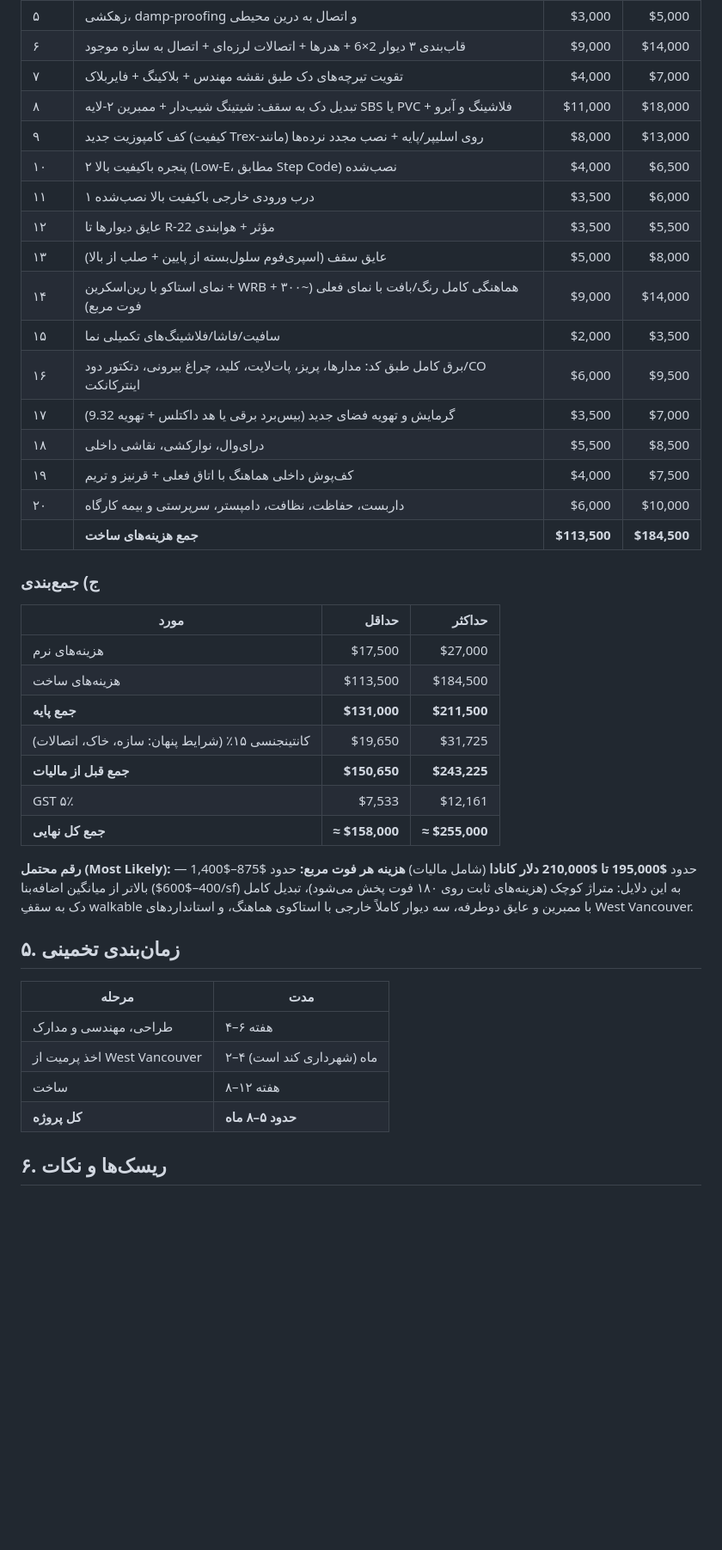
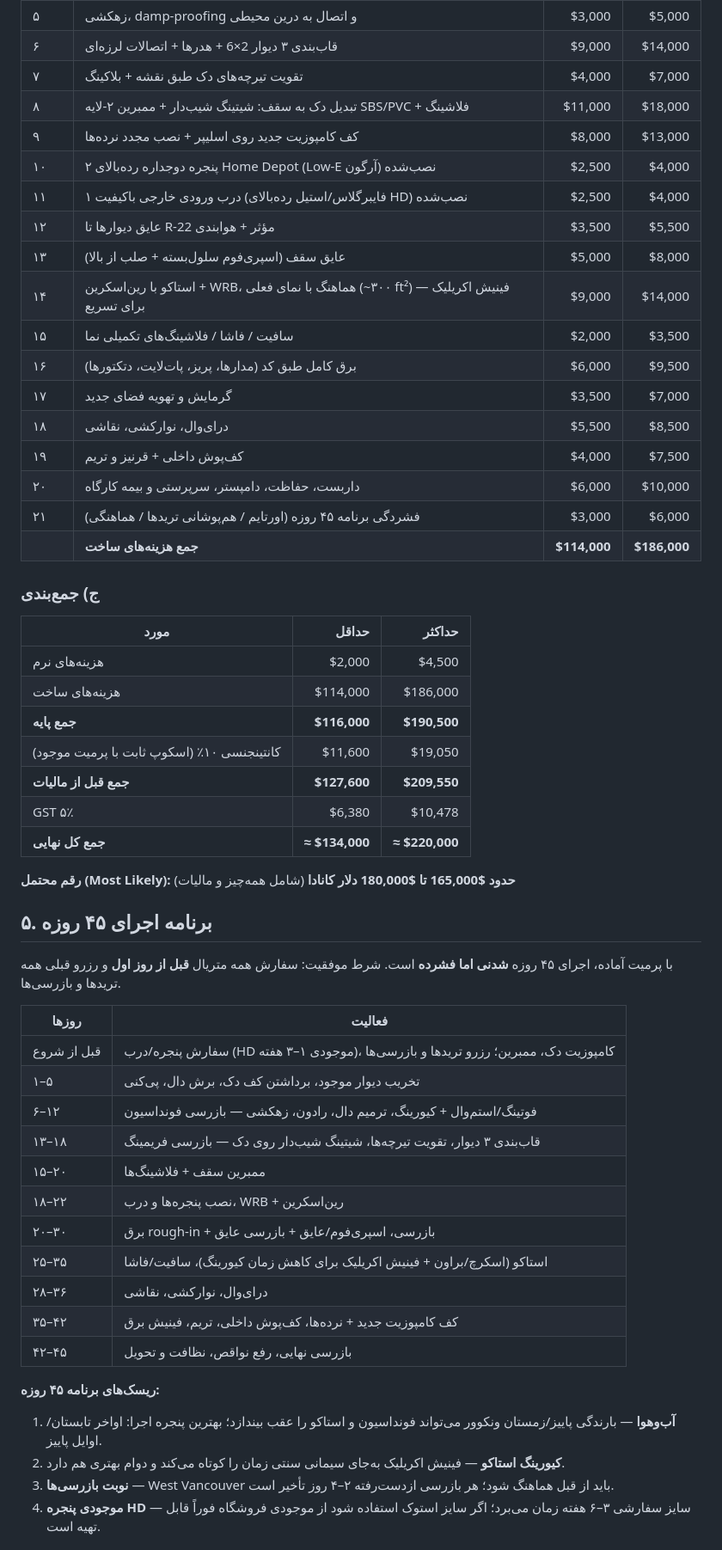
Before and after one commit to Asadi777/signal-bot-v3, a Markdown page: estimates/4725-the-glen-deck-room-expansion-estimate.md, the part around one of its changes. Shown at 86% size. GitHub-like rendering; blank space fills up the shorter version.

```diff
--- a/estimates/4725-the-glen-deck-room-expansion-estimate.md
+++ b/estimates/4725-the-glen-deck-room-expansion-estimate.md
@@ -73,44 +67,57 @@
 | ۵ | زهکشی، damp-proofing و اتصال به درین محیطی | $3,000 | $5,000 |
-| ۶ | قاب‌بندی ۳ دیوار 2×6 + هدرها + اتصالات لرزه‌ای + اتصال به سازه موجود | $9,000 | $14,000 |
-| ۷ | تقویت تیرچه‌های دک طبق نقشه مهندس + بلاکینگ + فایربلاک | $4,000 | $7,000 |
-| ۸ | تبدیل دک به سقف: شیتینگ شیب‌دار + ممبرین ۲-لایه SBS یا PVC + فلاشینگ و آبرو | $11,000 | $18,000 |
-| ۹ | کف کامپوزیت جدید (کیفیت Trex-مانند) روی اسلیپر/پایه + نصب مجدد نرده‌ها | $8,000 | $13,000 |
-| ۱۰ | ۲ پنجره باکیفیت بالا (Low-E، مطابق Step Code) نصب‌شده | $4,000 | $6,500 |
-| ۱۱ | ۱ درب ورودی خارجی باکیفیت بالا نصب‌شده | $3,500 | $6,000 |
+| ۶ | قاب‌بندی ۳ دیوار 2×6 + هدرها + اتصالات لرزه‌ای | $9,000 | $14,000 |
+| ۷ | تقویت تیرچه‌های دک طبق نقشه + بلاکینگ | $4,000 | $7,000 |
+| ۸ | تبدیل دک به سقف: شیتینگ شیب‌دار + ممبرین ۲-لایه SBS/PVC + فلاشینگ | $11,000 | $18,000 |
+| ۹ | کف کامپوزیت جدید روی اسلیپر + نصب مجدد نرده‌ها | $8,000 | $13,000 |
+| ۱۰ | ۲ پنجره دوجداره رده‌بالای Home Depot (Low-E آرگون) نصب‌شده | $2,500 | $4,000 |
+| ۱۱ | ۱ درب ورودی خارجی باکیفیت (فایبرگلاس/استیل رده‌بالای HD) نصب‌شده | $2,500 | $4,000 |
 | ۱۲ | عایق دیوارها تا R-22 مؤثر + هوابندی | $3,500 | $5,500 |
-| ۱۳ | عایق سقف (اسپری‌فوم سلول‌بسته از پایین + صلب از بالا) | $5,000 | $8,000 |
-| ۱۴ | نمای استاکو با رین‌اسکرین + WRB + هماهنگی کامل رنگ/بافت با نمای فعلی (~۳۰۰ فوت مربع) | $9,000 | $14,000 |
-| ۱۵ | سافیت/فاشا/فلاشینگ‌های تکمیلی نما | $2,000 | $3,500 |
-| ۱۶ | برق کامل طبق کد: مدارها، پریز، پات‌لایت، کلید، چراغ بیرونی، دتکتور دود/CO اینترکانکت | $6,000 | $9,500 |
-| ۱۷ | گرمایش و تهویه فضای جدید (بیس‌برد برقی یا هد داکتلس + تهویه 9.32) | $3,500 | $7,000 |
-| ۱۸ | درای‌وال، نوارکشی، نقاشی داخلی | $5,500 | $8,500 |
-| ۱۹ | کف‌پوش داخلی هماهنگ با اتاق فعلی + قرنیز و تریم | $4,000 | $7,500 |
-| ۲۰ | داربست، حفاظت، نظافت، دامپستر، سرپرستی و بیمه کارگاه | $6,000 | $10,000 |
-| | **جمع هزینه‌های ساخت** | **$113,500** | **$184,500** |
+| ۱۳ | عایق سقف (اسپری‌فوم سلول‌بسته + صلب از بالا) | $5,000 | $8,000 |
+| ۱۴ | استاکو با رین‌اسکرین + WRB، هماهنگ با نمای فعلی (~۳۰۰ ft²) — فینیش اکریلیک برای تسریع | $9,000 | $14,000 |
+| ۱۵ | سافیت / فاشا / فلاشینگ‌های تکمیلی نما | $2,000 | $3,500 |
+| ۱۶ | برق کامل طبق کد (مدارها، پریز، پات‌لایت، دتکتورها) | $6,000 | $9,500 |
+| ۱۷ | گرمایش و تهویه فضای جدید | $3,500 | $7,000 |
+| ۱۸ | درای‌وال، نوارکشی، نقاشی | $5,500 | $8,500 |
+| ۱۹ | کف‌پوش داخلی + قرنیز و تریم | $4,000 | $7,500 |
+| ۲۰ | داربست، حفاظت، دامپستر، سرپرستی و بیمه کارگاه | $6,000 | $10,000 |
+| ۲۱ | فشردگی برنامه ۴۵ روزه (اورتایم / هم‌پوشانی تریدها / هماهنگی) | $3,000 | $6,000 |
+| | **جمع هزینه‌های ساخت** | **$114,000** | **$186,000** |
 
 ### ج) جمع‌بندی
 
 | مورد | حداقل | حداکثر |
 |---|---:|---:|
-| هزینه‌های نرم | $17,500 | $27,000 |
-| هزینه‌های ساخت | $113,500 | $184,500 |
-| **جمع پایه** | **$131,000** | **$211,500** |
-| کانتینجنسی ۱۵٪ (شرایط پنهان: سازه، خاک، اتصالات) | $19,650 | $31,725 |
-| **جمع قبل از مالیات** | **$150,650** | **$243,225** |
-| GST ۵٪ | $7,533 | $12,161 |
-| **جمع کل نهایی** | **≈ $158,000** | **≈ $255,000** |
+| هزینه‌های نرم | $2,000 | $4,500 |
+| هزینه‌های ساخت | $114,000 | $186,000 |
+| **جمع پایه** | **$116,000** | **$190,500** |
+| کانتینجنسی ۱۰٪ (اسکوپ ثابت با پرمیت موجود) | $11,600 | $19,050 |
+| **جمع قبل از مالیات** | **$127,600** | **$209,550** |
+| GST ۵٪ | $6,380 | $10,478 |
+| **جمع کل نهایی** | **≈ $134,000** | **≈ $220,000** |
 
-**رقم محتمل (Most Likely):** حدود **$195,000 تا $210,000 دلار کانادا** (شامل مالیات)
-**هزینه هر فوت مربع:** حدود $875–$1,400 — بالاتر از میانگین اضافه‌بنا ($400–$600/sf) به این دلایل: متراژ کوچک (هزینه‌های ثابت روی ۱۸۰ فوت پخش می‌شود)، تبدیل کامل دک به سقفِ walkable با ممبرین و عایق دوطرفه، سه دیوار کاملاً خارجی با استاکوی هماهنگ، و استانداردهای West Vancouver.
+**رقم محتمل (Most Likely): حدود $165,000 تا $180,000 دلار کانادا** (شامل همه‌چیز و مالیات)
 
-## ۵. زمان‌بندی تخمینی
+## ۵. برنامه اجرای ۴۵ روزه
 
-| مرحله | مدت |
+با پرمیت آماده، اجرای ۴۵ روزه **شدنی اما فشرده** است. شرط موفقیت: سفارش همه متریال **قبل از روز اول** و رزرو قبلی همه تریدها و بازرسی‌ها.
+
+| روزها | فعالیت |
 |---|---|
-| طراحی، مهندسی و مدارک | ۴–۶ هفته |
-| اخذ پرمیت از West Vancouver | ۲–۴ ماه (شهرداری کند است) |
-| ساخت | ۸–۱۲ هفته |
-| **کل پروژه** | **حدود ۵–۸ ماه** |
+| قبل از شروع | سفارش پنجره/درب (HD موجودی ۱–۳ هفته)، کامپوزیت دک، ممبرین؛ رزرو تریدها و بازرسی‌ها |
+| ۱–۵ | تخریب دیوار موجود، برداشتن کف دک، برش دال، پی‌کنی |
+| ۶–۱۲ | فوتینگ/استم‌وال + کیورینگ، ترمیم دال، رادون، زهکشی — بازرسی فونداسیون |
+| ۱۳–۱۸ | قاب‌بندی ۳ دیوار، تقویت تیرچه‌ها، شیتینگ شیب‌دار روی دک — بازرسی فریمینگ |
+| ۱۵–۲۰ | ممبرین سقف + فلاشینگ‌ها |
+| ۱۸–۲۲ | نصب پنجره‌ها و درب، WRB + رین‌اسکرین |
+| ۲۰–۳۰ | برق rough-in + بازرسی، اسپری‌فوم/عایق + بازرسی عایق |
+| ۲۵–۳۵ | استاکو (اسکرچ/براون + فینیش اکریلیک برای کاهش زمان کیورینگ)، سافیت/فاشا |
+| ۲۸–۳۶ | درای‌وال، نوارکشی، نقاشی |
+| ۳۵–۴۲ | کف کامپوزیت جدید + نرده‌ها، کف‌پوش داخلی، تریم، فینیش برق |
+| ۴۲–۴۵ | بازرسی نهایی، رفع نواقص، نظافت و تحویل |
 
-## ۶. ریسک‌ها و نکات
+**ریسک‌های برنامه ۴۵ روزه:**
+1. **آب‌وهوا** — بارندگی پاییز/زمستان ونکوور می‌تواند فونداسیون و استاکو را عقب بیندازد؛ بهترین پنجره اجرا: اواخر تابستان/اوایل پاییز.
+2. **کیورینگ استاکو** — فینیش اکریلیک به‌جای سیمانی سنتی زمان را کوتاه می‌کند و دوام بهتری هم دارد.
+3. **نوبت بازرسی‌ها** — West Vancouver باید از قبل هماهنگ شود؛ هر بازرسی ازدست‌رفته ۲–۴ روز تأخیر است.
+4. **موجودی پنجره HD** — سایز سفارشی ۳–۶ هفته زمان می‌برد؛ اگر سایز استوک استفاده شود از موجودی فروشگاه فوراً قابل تهیه است.
 
```
Also changed, not shown: other parts of estimates/4725-the-glen-deck-room-expansion-estimate.md (+39 -46 lines).
